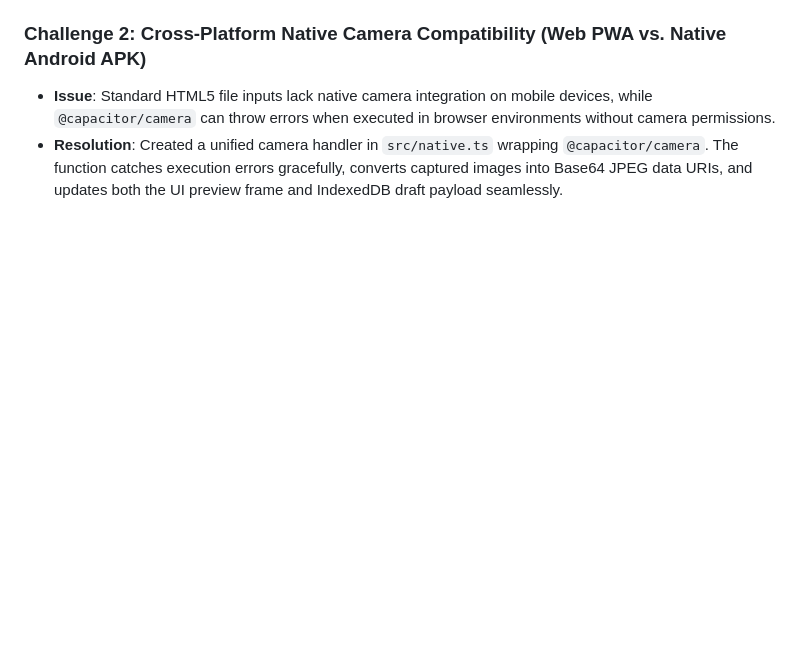
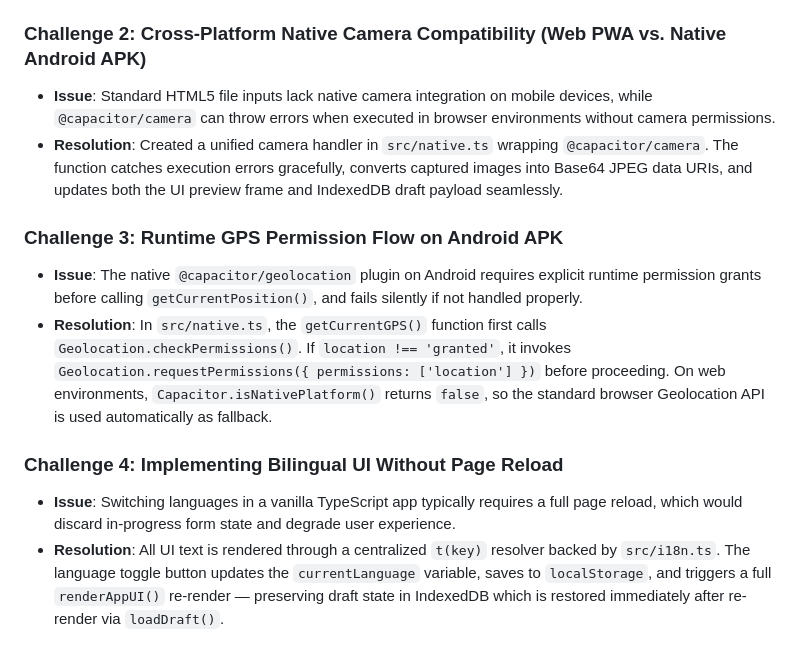
Before and after one commit to Minhwritecode/vku-field-survey, a Markdown page: REPORT.md, the part around one of its changes. GitHub-like rendering; blank space fills up the shorter version.

```diff
--- a/REPORT.md
+++ b/REPORT.md
@@ -98,3 +120,11 @@ vku-field-survey/
 ### Challenge 2: Cross-Platform Native Camera Compatibility (Web PWA vs. Native Android APK)
 - **Issue**: Standard HTML5 file inputs lack native camera integration on mobile devices, while `@capacitor/camera` can throw errors when executed in browser environments without camera permissions.
 - **Resolution**: Created a unified camera handler in `src/native.ts` wrapping `@capacitor/camera`. The function catches execution errors gracefully, converts captured images into Base64 JPEG data URIs, and updates both the UI preview frame and IndexedDB draft payload seamlessly.
+
+### Challenge 3: Runtime GPS Permission Flow on Android APK
+- **Issue**: The native `@capacitor/geolocation` plugin on Android requires explicit runtime permission grants before calling `getCurrentPosition()`, and fails silently if not handled properly.
+- **Resolution**: In `src/native.ts`, the `getCurrentGPS()` function first calls `Geolocation.checkPermissions()`. If `location !== 'granted'`, it invokes `Geolocation.requestPermissions({ permissions: ['location'] })` before proceeding. On web environments, `Capacitor.isNativePlatform()` returns `false`, so the standard browser Geolocation API is used automatically as fallback.
+
+### Challenge 4: Implementing Bilingual UI Without Page Reload
+- **Issue**: Switching languages in a vanilla TypeScript app typically requires a full page reload, which would discard in-progress form state and degrade user experience.
+- **Resolution**: All UI text is rendered through a centralized `t(key)` resolver backed by `src/i18n.ts`. The language toggle button updates the `currentLanguage` variable, saves to `localStorage`, and triggers a full `renderAppUI()` re-render — preserving draft state in IndexedDB which is restored immediately after re-render via `loadDraft()`.
```
Also changed, not shown: other parts of REPORT.md (+59 -37 lines).
